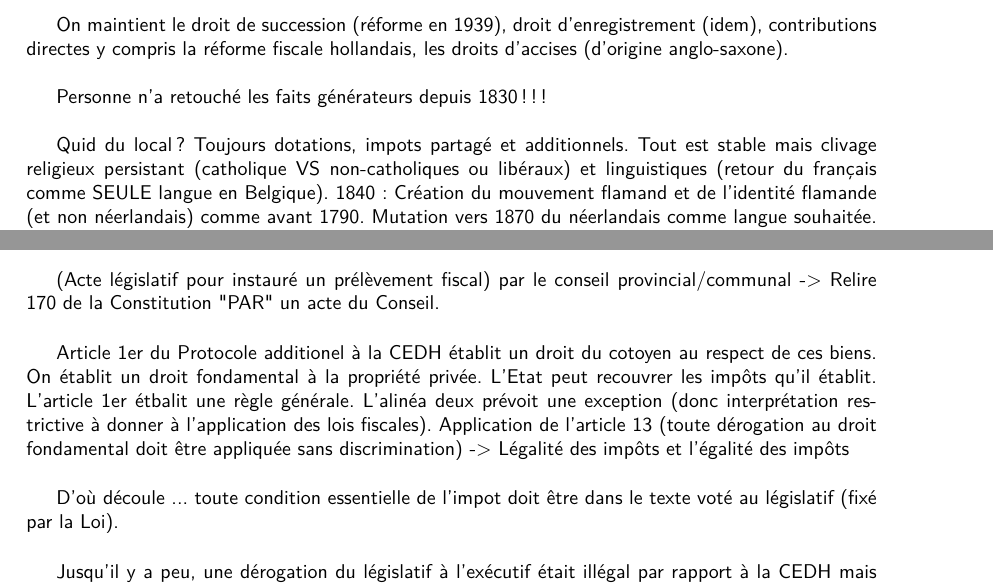
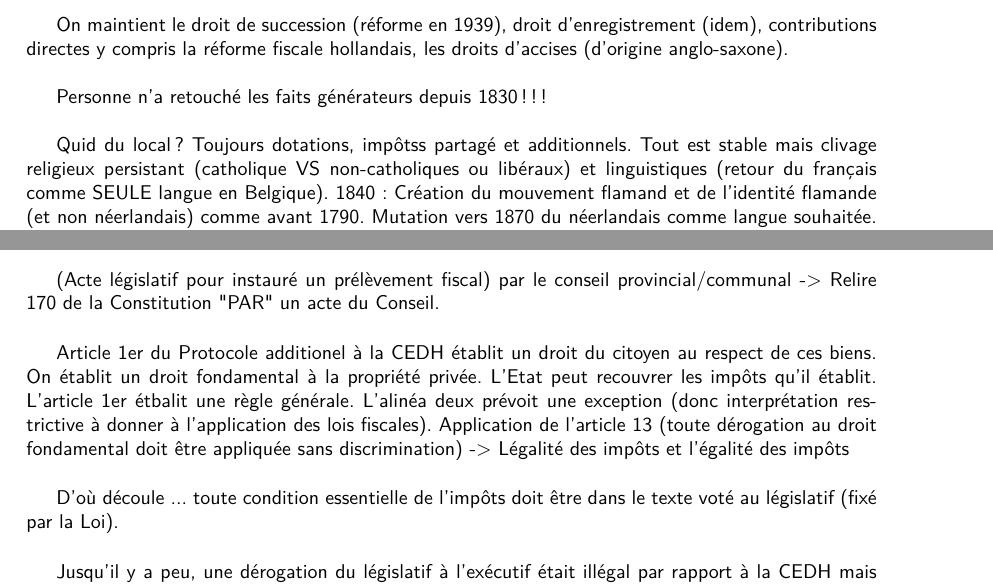
Before and after one commit to lrichard/Master-en-Droit-f, a LaTeX book (Fiscalité locale/Notes_locale.tex): two parts of pages 9 and 11 of 15, joined at a grey line, cut so that both start at the same text. Compiled offline with pdfLaTeX.

Commit message:
Correction coquilles

```diff
--- a/Fiscalité locale/Notes_locale.tex
+++ b/Fiscalité locale/Notes_locale.tex
@@ -165,7 +165,7 @@ On maintient le droit de succession (réforme en 1939), droit d'enregistrement (
 
 Personne n'a retouché les faits générateurs depuis 1830 !!!\\
 
-Quid du local ? Toujours dotations, impots partagé et additionnels. Tout est stable mais clivage religieux persistant (catholique VS non-catholiques ou libéraux) et linguistiques (retour du français comme SEULE langue en Belgique). 1840 : Création du mouvement flamand et de l'identité flamande (et non néerlandais) comme avant 1790. Mutation vers 1870 du néerlandais comme langue souhaitée. L'union fait la force (union de la noblesse et des professions libérales, des catholiques et des libéraux qui ont quand même combattus ensemble, ...) Point de vue administratif, on garde le Décret d'Allarde. Grand deal, on donne à tous ce qu'il veut. On met les titres de noblesse à titre honorifique. On laisse l'enseignement libre (pas d'enseignement d'Etat) pour les catholiques.\\
+Quid du local ? Toujours dotations, impôtss partagé et additionnels. Tout est stable mais clivage religieux persistant (catholique VS non-catholiques ou libéraux) et linguistiques (retour du français comme SEULE langue en Belgique). 1840 : Création du mouvement flamand et de l'identité flamande (et non néerlandais) comme avant 1790. Mutation vers 1870 du néerlandais comme langue souhaitée. L'union fait la force (union de la noblesse et des professions libérales, des catholiques et des libéraux qui ont quand même combattus ensemble, ...) Point de vue administratif, on garde le Décret d'Allarde. Grand deal, on donne à tous ce qu'il veut. On met les titres de noblesse à titre honorifique. On laisse l'enseignement libre (pas d'enseignement d'Etat) pour les catholiques.\\
 
 Fédéralisme (Fédéral décide sur le local) != Confédéralisme (le local delegue au fédéral). Pour le moment, tous les pouvoirs émanent de la nation => Fédéralisme car le confédéralisme brabansson n'a duré que 10 mois. Le pouvoir dépend des Chambres (Etat central). Mais en même temps, la Constitution prévoit des pouvoirs locaux, provinces et communes en matière d'intérets provincial et communal. Tout le monde est compétent pour tout. Il existe des balises gardant le caractère central de l'Etat belge (institutionnel et fiscale) :\\
 
@@ -250,9 +250,9 @@ PIPELINE : En R.W, le processus pour les provinces et les communes aboutit au r
 
 (Acte législatif pour instauré un prélèvement fiscal) par le conseil provincial/communal -> Relire 170 de la Constitution "PAR" un acte du Conseil.\\
 
-Article 1er du Protocole additionel à la CEDH établit un droit du cotoyen au respect de ces biens. On établit un droit fondamental à la propriété privée. L'Etat peut recouvrer les impôts qu'il établit. L'article 1er étbalit une règle générale. L'alinéa deux prévoit une exception (donc interprétation restrictive à donner à l'application des lois fiscales). Application de l'article 13 (toute dérogation au droit fondamental doit être appliquée sans discrimination) -> Légalité des impôts et l'égalité des impôts\\
+Article 1er du Protocole additionel à la CEDH établit un droit du citoyen au respect de ces biens. On établit un droit fondamental à la propriété privée. L'Etat peut recouvrer les impôts qu'il établit. L'article 1er étbalit une règle générale. L'alinéa deux prévoit une exception (donc interprétation restrictive à donner à l'application des lois fiscales). Application de l'article 13 (toute dérogation au droit fondamental doit être appliquée sans discrimination) -> Légalité des impôts et l'égalité des impôts\\
 
-D'où découle ... toute condition essentielle de l'impot doit être dans le texte voté au législatif (fixé par la Loi).\\
+D'où découle ... toute condition essentielle de l'impôts doit être dans le texte voté au législatif (fixé par la Loi).\\
 
 Jusqu'il y a peu, une dérogation du législatif à l'exécutif était illégal par rapport à la CEDH mais pas par rapport à la Constitution (cfr Article 159). La Cour constitutionnel permet de contrôler l'article 170 via l'extension de ces compétences 1989 (précipe d'égalité devant l'impôt).\\
 
```
Also changed, not shown: Fiscalité locale/Notes_locale.tex (8 more changed lines).
